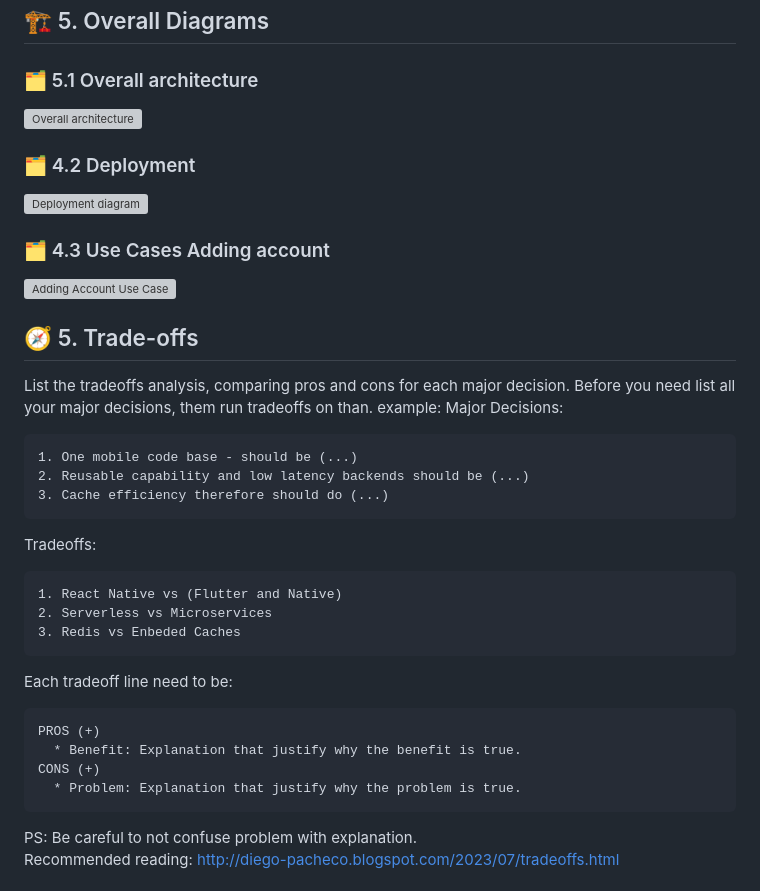
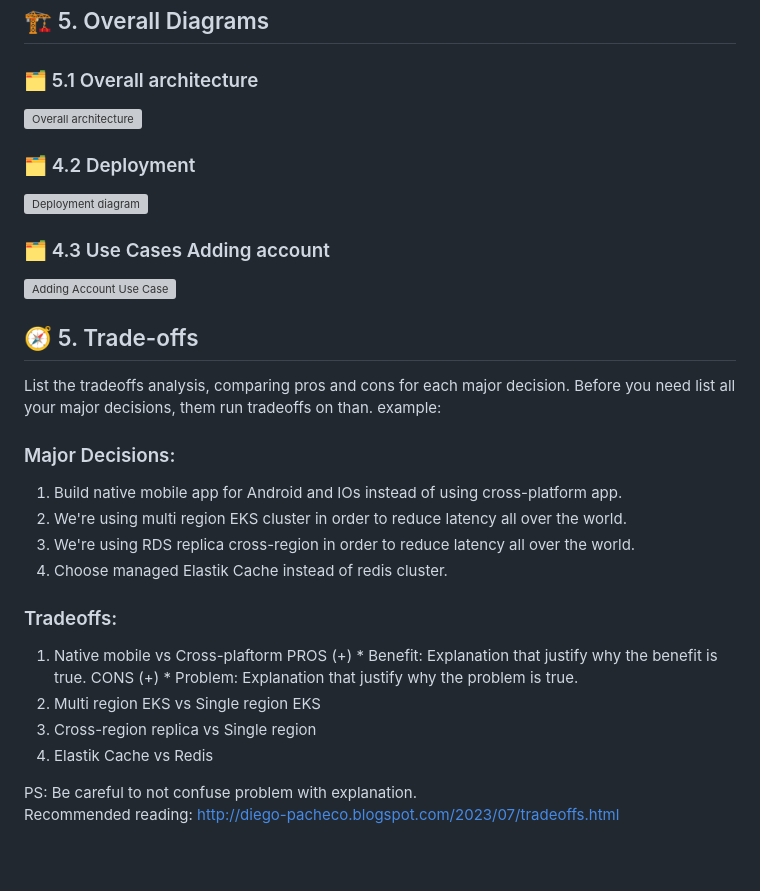
Before and after one commit to codegik/pocs, a Markdown page: architecture/jack-chat-game/architecture.md, the part around the change. Rendered like a GitHub page; blank space fills up the shorter version; grey boxes are pictures that could not be loaded.

Commit message:
adding jack-chat-game arch

````diff
--- a/architecture/jack-chat-game/architecture.md
+++ b/architecture/jack-chat-game/architecture.md
@@ -42,14 +42,13 @@ People will be sending and reciving messages all the time from anyone to anyone,
 
 ### 🗂️ 5.1 Overall architecture
 
-
 ![Overall architecture](overall-architecture.drawio.png "Overall Architecture")
-
 
 
 ### 🗂️ 4.2 Deployment
 
 ![Deployment diagram](deploy-diagram.drawio.png "Deployment diagram")
+
 
 ### 🗂️ 4.3 Use Cases Adding account
 
@@ -61,25 +60,24 @@ People will be sending and reciving messages all the time from anyone to anyone,
 List the tradeoffs analysis, comparing pros and cons for each major decision.
 Before you need list all your major decisions, them run tradeoffs on than.
 example:
-Major Decisions:
-```
-1. One mobile code base - should be (...)
-2. Reusable capability and low latency backends should be (...)
-3. Cache efficiency therefore should do (...)
-```
-Tradeoffs:
-```
-1. React Native vs (Flutter and Native)
-2. Serverless vs Microservices
-3. Redis vs Enbeded Caches
-```
-Each tradeoff line need to be:
-```
-PROS (+)
-  * Benefit: Explanation that justify why the benefit is true.
-CONS (+)
-  * Problem: Explanation that justify why the problem is true.
-```
+
+### Major Decisions:
+1. Build native mobile app for Android and IOs instead of using cross-platform app.
+2. We're using multi region EKS cluster in order to reduce latency all over the world.
+3. We're using RDS replica cross-region in order to reduce latency all over the world.
+4. Choose managed Elastik Cache instead of redis cluster.
+
+### Tradeoffs:
+1. Native mobile vs Cross-plaftorm
+    PROS (+)
+        * Benefit: Explanation that justify why the benefit is true.
+    CONS (+)
+        * Problem: Explanation that justify why the problem is true.
+2. Multi region EKS vs Single region EKS
+3. Cross-region replica vs Single region
+4. Elastik Cache vs Redis
+
+
 PS: Be careful to not confuse problem with explanation.
 <BR/>Recommended reading: http://diego-pacheco.blogspot.com/2023/07/tradeoffs.html
 
````
